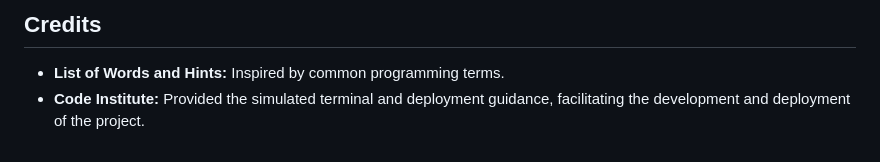
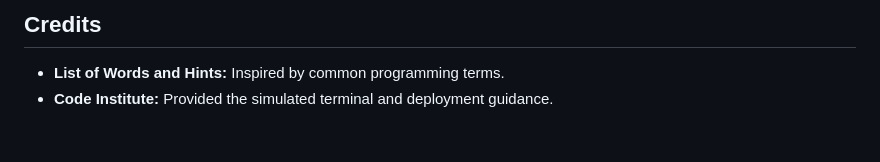
Before and after one commit to elsei123/BattleshipGame, a Markdown page: README.md, the part around the change printed below. Drawn GitHub-style.

```diff
--- a/README.md
+++ b/README.md
@@ -124,4 +126,4 @@ This project has been deployed using the Code Institute's simulated terminal on
 ## Credits
 
 - __List of Words and Hints:__ Inspired by common programming terms.
-- __Code Institute:__ Provided the simulated terminal and deployment guidance, facilitating the development and deployment of the project.
+- __Code Institute:__ Provided the simulated terminal and deployment guidance.
```
Also changed, not shown: other parts of README.md (+3 -1 lines).
